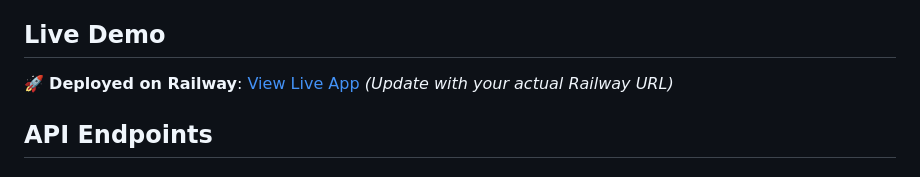
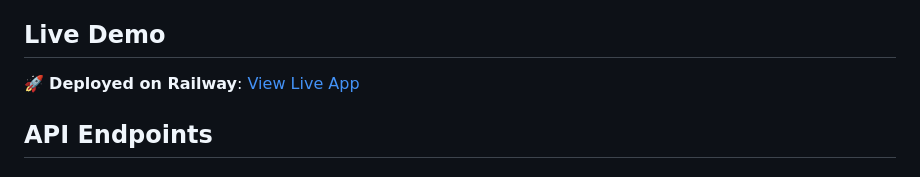
Before and after one commit to nayanpunmiya/RewardHub, a Markdown page: README.md, the part around the change. Rendered like a GitHub page.

Commit message:
Update README: Add correct Railway deployment URL

```diff
--- a/README.md
+++ b/README.md
@@ -43,7 +43,7 @@ mvn spring-boot:run
 
 ## Live Demo
 
-🚀 **Deployed on Railway**: [View Live App](https://rewarded-production.up.railway.app) _(Update with your actual Railway URL)_
+🚀 **Deployed on Railway**: [View Live App](https://web-production-69fa7.up.railway.app/)
 
 ## API Endpoints
 
```
